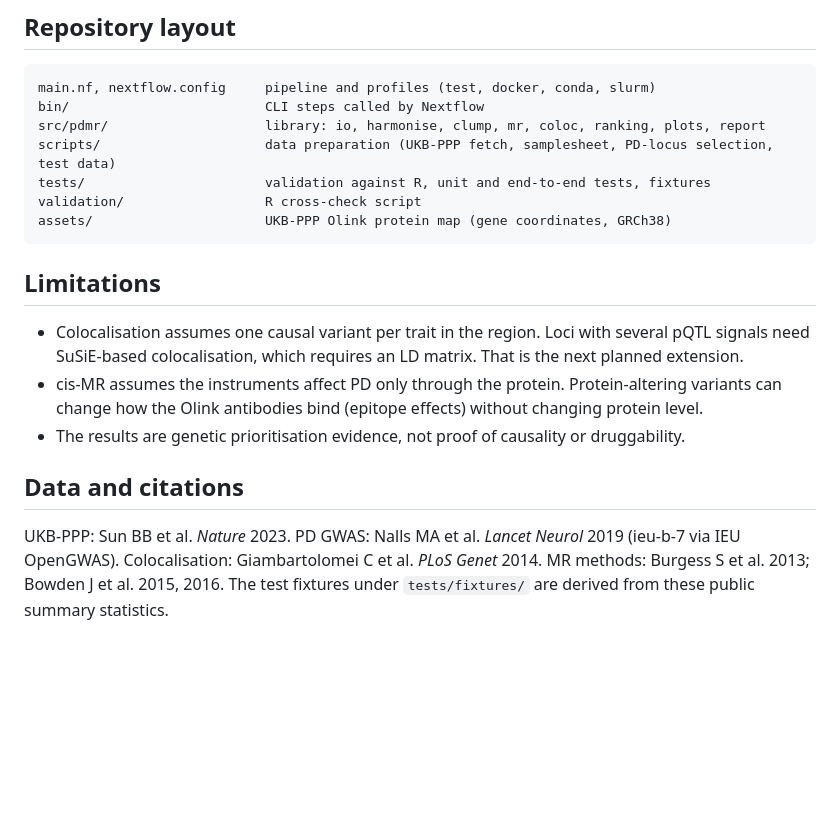
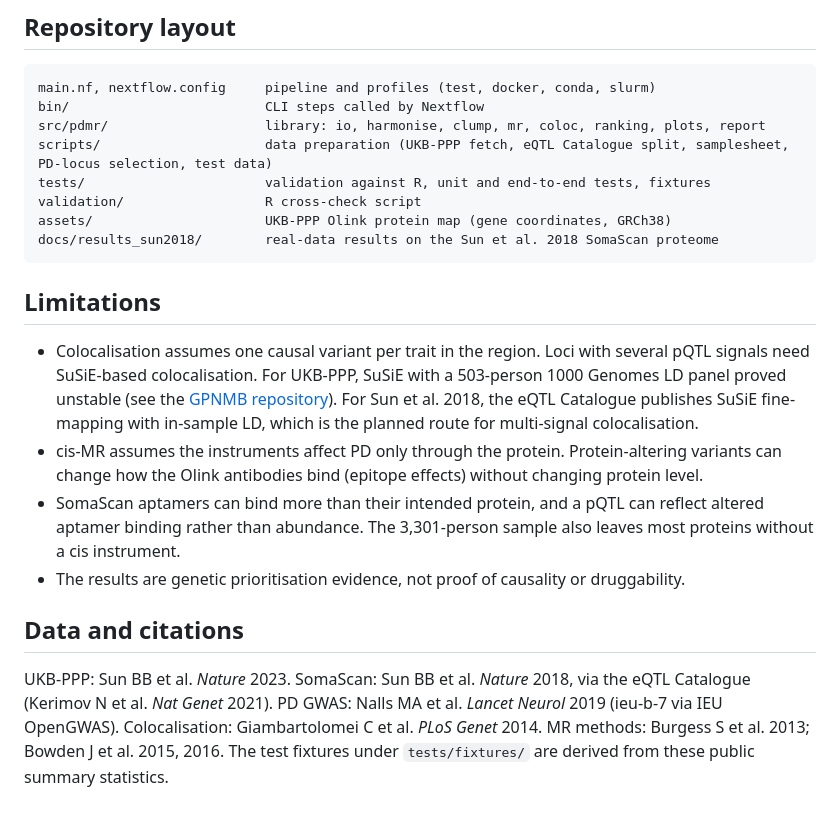
Before and after one commit to barbavegeta/pd-proteome-mr-scan, a Markdown page: README.md, the part around one of its changes. GitHub-like rendering; blank space fills up the shorter version.

````diff
--- a/README.md
+++ b/README.md
@@ -95,18 +132,20 @@ Leave out `--proteins` to fetch the whole proteome. Use `-profile slurm` on a cl
 main.nf, nextflow.config     pipeline and profiles (test, docker, conda, slurm)
 bin/                         CLI steps called by Nextflow
 src/pdmr/                    library: io, harmonise, clump, mr, coloc, ranking, plots, report
-scripts/                     data preparation (UKB-PPP fetch, samplesheet, PD-locus selection, test data)
+scripts/                     data preparation (UKB-PPP fetch, eQTL Catalogue split, samplesheet, PD-locus selection, test data)
 tests/                       validation against R, unit and end-to-end tests, fixtures
 validation/                  R cross-check script
 assets/                      UKB-PPP Olink protein map (gene coordinates, GRCh38)
+docs/results_sun2018/        real-data results on the Sun et al. 2018 SomaScan proteome
 ```
 
 ## Limitations
 
-- Colocalisation assumes one causal variant per trait in the region. Loci with several pQTL signals need SuSiE-based colocalisation, which requires an LD matrix. That is the next planned extension.
+- Colocalisation assumes one causal variant per trait in the region. Loci with several pQTL signals need SuSiE-based colocalisation. For UKB-PPP, SuSiE with a 503-person 1000 Genomes LD panel proved unstable (see the [GPNMB repository](https://github.com/barbavegeta/GPNMB-Parkinson-MR-Colocalisation)). For Sun et al. 2018, the eQTL Catalogue publishes SuSiE fine-mapping with in-sample LD, which is the planned route for multi-signal colocalisation.
 - cis-MR assumes the instruments affect PD only through the protein. Protein-altering variants can change how the Olink antibodies bind (epitope effects) without changing protein level.
+- SomaScan aptamers can bind more than their intended protein, and a pQTL can reflect altered aptamer binding rather than abundance. The 3,301-person sample also leaves most proteins without a cis instrument.
 - The results are genetic prioritisation evidence, not proof of causality or druggability.
 
 ## Data and citations
 
-UKB-PPP: Sun BB et al. *Nature* 2023. PD GWAS: Nalls MA et al. *Lancet Neurol* 2019 (ieu-b-7 via IEU OpenGWAS). Colocalisation: Giambartolomei C et al. *PLoS Genet* 2014. MR methods: Burgess S et al. 2013; Bowden J et al. 2015, 2016. The test fixtures under `tests/fixtures/` are derived from these public summary statistics.
+UKB-PPP: Sun BB et al. *Nature* 2023. SomaScan: Sun BB et al. *Nature* 2018, via the eQTL Catalogue (Kerimov N et al. *Nat Genet* 2021). PD GWAS: Nalls MA et al. *Lancet Neurol* 2019 (ieu-b-7 via IEU OpenGWAS). Colocalisation: Giambartolomei C et al. *PLoS Genet* 2014. MR methods: Burgess S et al. 2013; Bowden J et al. 2015, 2016. The test fixtures under `tests/fixtures/` are derived from these public summary statistics.
````
Also changed, not shown: other parts of README.md (+40 -3 lines), docs/img/forest_sun2018.png (added), docs/img/volcano_sun2018.png (added), 4 other files.
